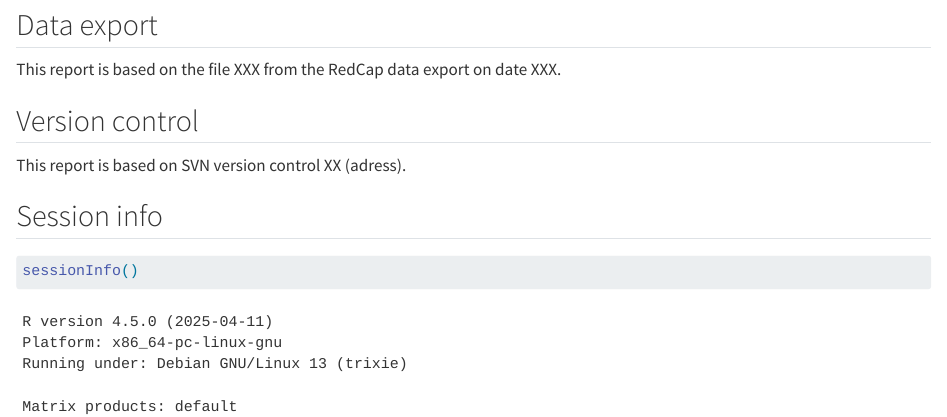
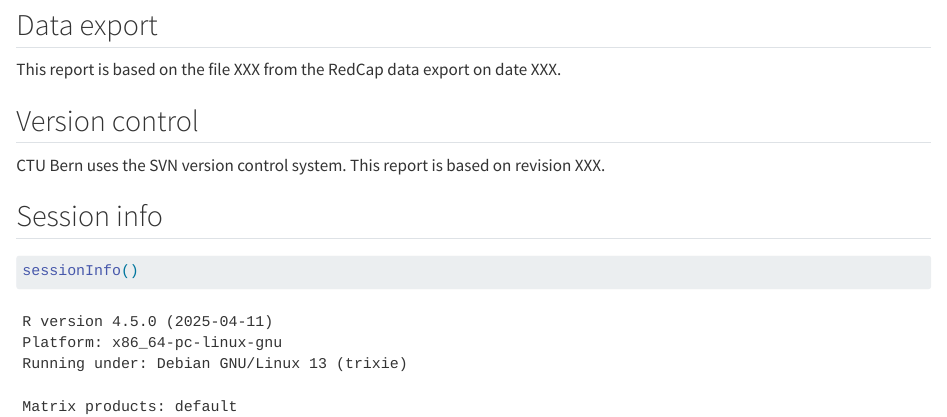
Before and after one commit to MoserGitHub/qmd-ctuhtml, a Quarto document (CTU_html_template.qmd): the page in a window 1100 px wide, from 3320 px down. Rendered offline with R 4.5, knitr and Pandoc in place of Quarto, with nearby package versions; drawn as R Markdown's standard HTML page in place of the format the file asks for; some code elsewhere in the file could not run offline.

Commit message:
Update CTU_html_template.qmd

```diff
--- a/CTU_html_template.qmd
+++ b/CTU_html_template.qmd
@@ -126,7 +126,7 @@ This report is based on the file XXX from the RedCap data export on date XXX.
 
 ## Version control
 
-This report is based on SVN version control XX (adress).
+CTU Bern uses the SVN version control system. This report is based on revision XXX.
 
 ## Session info
 
```
